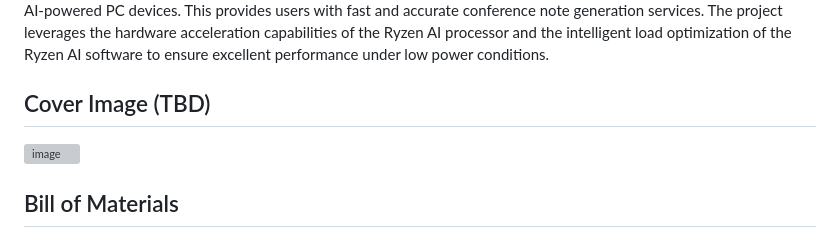
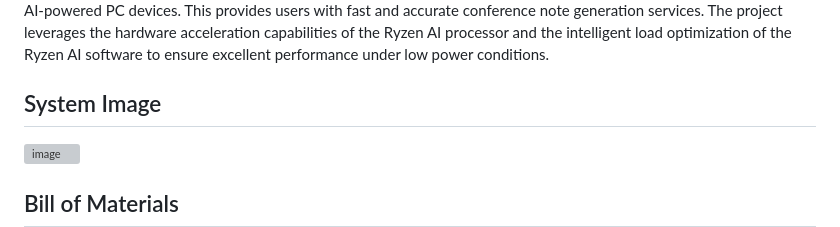
Before and after one commit to Student-WangZhengTao/Ryzen-AI-Powered-Conference-Notes, a Markdown page: README.md, the part around the change. Drawn GitHub-style; grey boxes are pictures that could not be loaded.

```diff
--- a/README.md
+++ b/README.md
@@ -6,7 +6,7 @@
 
 This project aims to develop a high-performance, low-power conference note-taking system using the AMD Ryzen AI processor and Ryzen AI software platform. The system utilizes the HuggingFace LLaMA3-8B-Struct pre-trained model, optimized with w4abf16 quantization algorithm and AWQ+PerGrp methods, and is ultimately deployed on AMD Ryzen AI-powered PC devices. This provides users with fast and accurate conference note generation services. The project leverages the hardware acceleration capabilities of the Ryzen AI processor and the intelligent load optimization of the Ryzen AI software to ensure excellent performance under low power conditions.
 
-## Cover Image (TBD)
+## System Image
 
 ![image](https://github.com/user-attachments/assets/65531f6d-f987-479f-99ad-c77e1cb49ef3)
 
```
